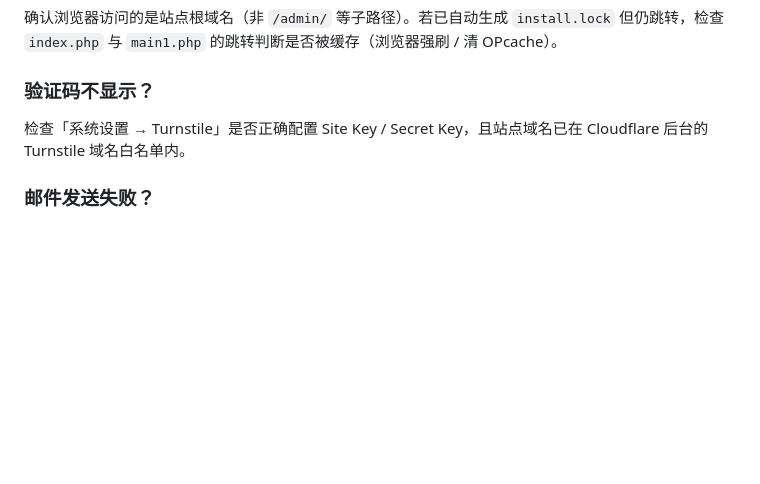
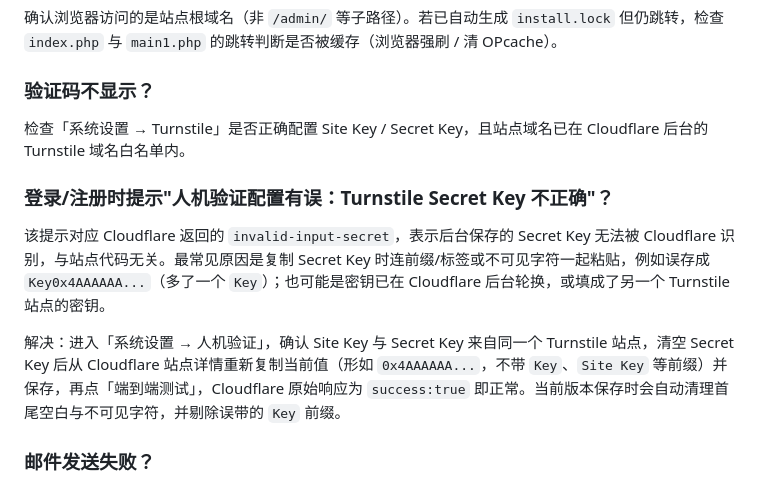
Before and after one commit to huliaiya/huliapi, a Markdown page: README.md, the part around the change. Drawn GitHub-style; blank space fills up the shorter version.

Commit message:
docs: 常见问题补充 Turnstile invalid-input-secret（Secret Key 误带 Key 前缀）排查 Co-authored-by: monkeycode-ai <monkeycode-ai@chaitin.com> Co-authored-by: monkeycode-ai <monkeycode-ai@chaitin.com>

```diff
--- a/README.md
+++ b/README.md
@@ -153,6 +153,12 @@ php -S 0.0.0.0:8000
 
 检查「系统设置 → Turnstile」是否正确配置 Site Key / Secret Key，且站点域名已在 Cloudflare 后台的 Turnstile 域名白名单内。
 
+### 登录/注册时提示"人机验证配置有误：Turnstile Secret Key 不正确"？
+
+该提示对应 Cloudflare 返回的 `invalid-input-secret`，表示后台保存的 Secret Key 无法被 Cloudflare 识别，与站点代码无关。最常见原因是复制 Secret Key 时连前缀/标签或不可见字符一起粘贴，例如误存成 `Key0x4AAAAAA...`（多了一个 `Key`）；也可能是密钥已在 Cloudflare 后台轮换，或填成了另一个 Turnstile 站点的密钥。
+
+解决：进入「系统设置 → 人机验证」，确认 Site Key 与 Secret Key 来自同一个 Turnstile 站点，清空 Secret Key 后从 Cloudflare 站点详情重新复制当前值（形如 `0x4AAAAAA...`，不带 `Key`、`Site Key` 等前缀）并保存，再点「端到端测试」，Cloudflare 原始响应为 `success:true` 即正常。当前版本保存时会自动清理首尾空白与不可见字符，并剔除误带的 `Key` 前缀。
+
 ### 邮件发送失败？
 
 在后台「系统设置 → 邮件」配置 SMTP 并先使用「测试邮件」功能验证；确认 SMTP 账号/密码/端口/加密方式正确，并确保服务器 25/465/587 出站端口放行。
```
